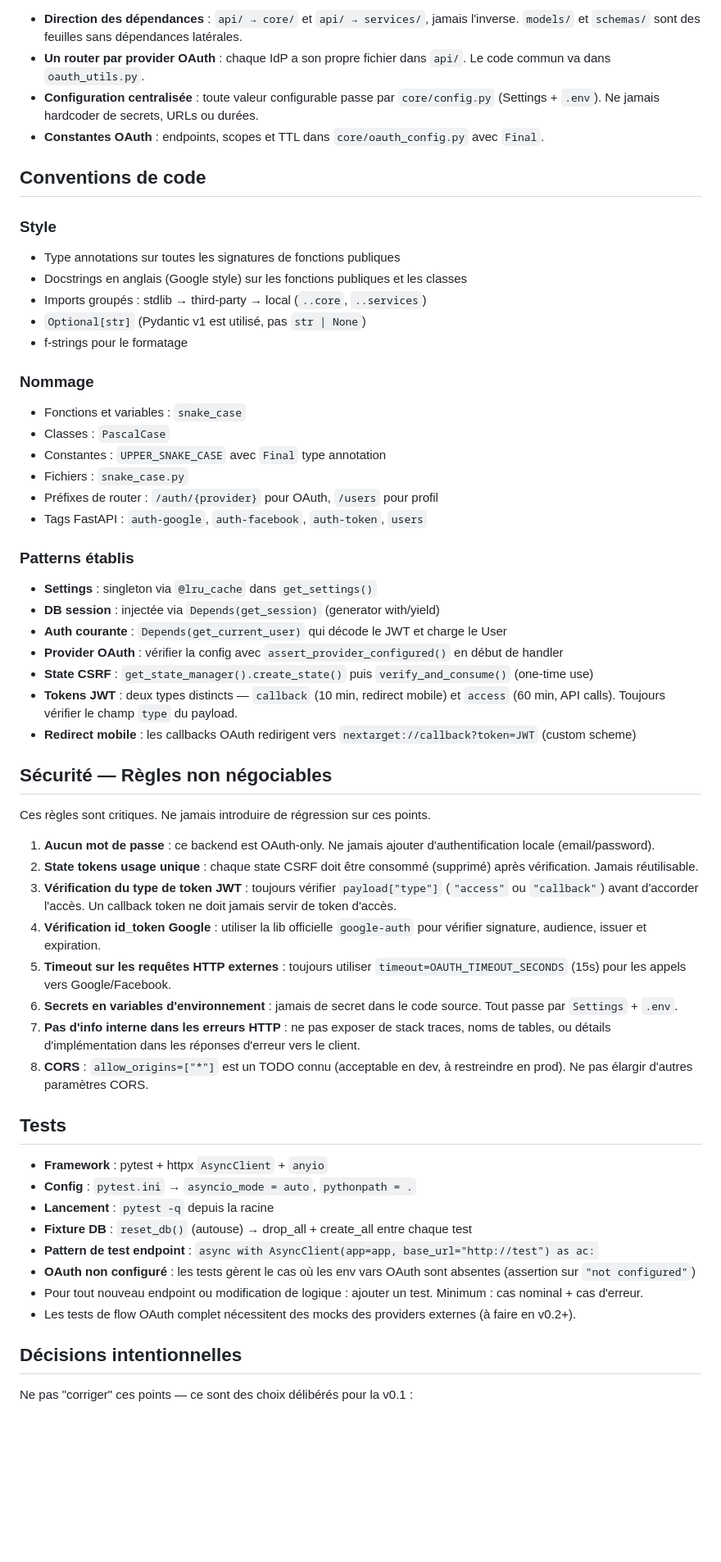
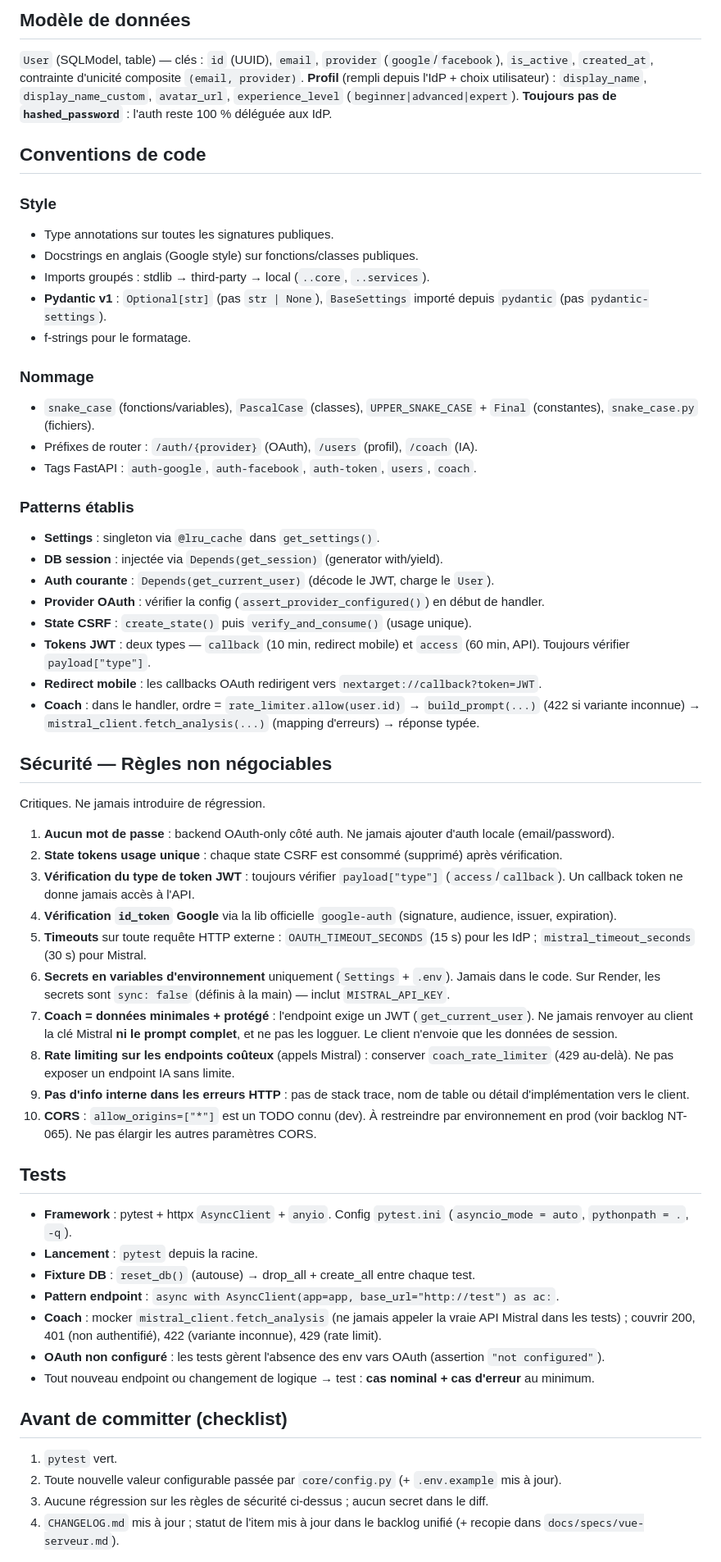
Before and after one commit to clementseguy/NexTarget-server, a Markdown page: AGENTS.md, the part around one of its changes. Shown at 82% size. GitHub-like rendering; blank space fills up the shorter version.

Commit message:
MaJ AGENTS.md

```diff
--- a/AGENTS.md
+++ b/AGENTS.md
@@ -48,63 +87,66 @@ docs/
 
-- **Direction des dépendances** : `api/ → core/` et `api/ → services/`, jamais l'inverse. `models/` et `schemas/` sont des feuilles sans dépendances latérales.
-- **Un router par provider OAuth** : chaque IdP a son propre fichier dans `api/`. Le code commun va dans `oauth_utils.py`.
-- **Configuration centralisée** : toute valeur configurable passe par `core/config.py` (Settings + `.env`). Ne jamais hardcoder de secrets, URLs ou durées.
-- **Constantes OAuth** : endpoints, scopes et TTL dans `core/oauth_config.py` avec `Final`.
+## Modèle de données
+
+`User` (SQLModel, table) — clés : `id` (UUID), `email`, `provider`
+(`google`/`facebook`), `is_active`, `created_at`, contrainte d'unicité composite
+`(email, provider)`. **Profil** (rempli depuis l'IdP + choix utilisateur) :
+`display_name`, `display_name_custom`, `avatar_url`, `experience_level`
+(`beginner|advanced|expert`). **Toujours pas de `hashed_password`** : l'auth reste
+100 % déléguée aux IdP.
 
 ## Conventions de code
 
 ### Style
-
-- Type annotations sur toutes les signatures de fonctions publiques
-- Docstrings en anglais (Google style) sur les fonctions publiques et les classes
-- Imports groupés : stdlib → third-party → local (`..core`, `..services`)
-- `Optional[str]` (Pydantic v1 est utilisé, pas `str | None`)
-- f-strings pour le formatage
+- Type annotations sur toutes les signatures publiques.
+- Docstrings en anglais (Google style) sur fonctions/classes publiques.
+- Imports groupés : stdlib → third-party → local (`..core`, `..services`).
+- **Pydantic v1** : `Optional[str]` (pas `str | None`), `BaseSettings` importé depuis `pydantic` (pas `pydantic-settings`).
+- f-strings pour le formatage.
 
 ### Nommage
-
-- Fonctions et variables : `snake_case`
-- Classes : `PascalCase`
-- Constantes : `UPPER_SNAKE_CASE` avec `Final` type annotation
-- Fichiers : `snake_case.py`
-- Préfixes de router : `/auth/{provider}` pour OAuth, `/users` pour profil
-- Tags FastAPI : `auth-google`, `auth-facebook`, `auth-token`, `users`
+- `snake_case` (fonctions/variables), `PascalCase` (classes), `UPPER_SNAKE_CASE` + `Final` (constantes), `snake_case.py` (fichiers).
+- Préfixes de router : `/auth/{provider}` (OAuth), `/users` (profil), `/coach` (IA).
+- Tags FastAPI : `auth-google`, `auth-facebook`, `auth-token`, `users`, `coach`.
 
 ### Patterns établis
-
-- **Settings** : singleton via `@lru_cache` dans `get_settings()`
-- **DB session** : injectée via `Depends(get_session)` (generator with/yield)
-- **Auth courante** : `Depends(get_current_user)` qui décode le JWT et charge le User
-- **Provider OAuth** : vérifier la config avec `assert_provider_configured()` en début de handler
-- **State CSRF** : `get_state_manager().create_state()` puis `verify_and_consume()` (one-time use)
-- **Tokens JWT** : deux types distincts — `callback` (10 min, redirect mobile) et `access` (60 min, API calls). Toujours vérifier le champ `type` du payload.
-- **Redirect mobile** : les callbacks OAuth redirigent vers `nextarget://callback?token=JWT` (custom scheme)
+- **Settings** : singleton via `@lru_cache` dans `get_settings()`.
+- **DB session** : injectée via `Depends(get_session)` (generator with/yield).
+- **Auth courante** : `Depends(get_current_user)` (décode le JWT, charge le `User`).
+- **Provider OAuth** : vérifier la config (`assert_provider_configured()`) en début de handler.
+- **State CSRF** : `create_state()` puis `verify_and_consume()` (usage unique).
+- **Tokens JWT** : deux types — `callback` (10 min, redirect mobile) et `access` (60 min, API). Toujours vérifier `payload["type"]`.
+- **Redirect mobile** : les callbacks OAuth redirigent vers `nextarget://callback?token=JWT`.
+- **Coach** : dans le handler, ordre = `rate_limiter.allow(user.id)` → `build_prompt(...)` (422 si variante inconnue) → `mistral_client.fetch_analysis(...)` (mapping d'erreurs) → réponse typée.
 
 ## Sécurité — Règles non négociables
 
-Ces règles sont critiques. Ne jamais introduire de régression sur ces points.
+Critiques. Ne jamais introduire de régression.
 
-1. **Aucun mot de passe** : ce backend est OAuth-only. Ne jamais ajouter d'authentification locale (email/password).
-2. **State tokens usage unique** : chaque state CSRF doit être consommé (supprimé) après vérification. Jamais réutilisable.
-3. **Vérification du type de token JWT** : toujours vérifier `payload["type"]` (`"access"` ou `"callback"`) avant d'accorder l'accès. Un callback token ne doit jamais servir de token d'accès.
-4. **Vérification id_token Google** : utiliser la lib officielle `google-auth` pour vérifier signature, audience, issuer et expiration.
-5. **Timeout sur les requêtes HTTP externes** : toujours utiliser `timeout=OAUTH_TIMEOUT_SECONDS` (15s) pour les appels vers Google/Facebook.
-6. **Secrets en variables d'environnement** : jamais de secret dans le code source. Tout passe par `Settings` + `.env`.
-7. **Pas d'info interne dans les erreurs HTTP** : ne pas exposer de stack traces, noms de tables, ou détails d'implémentation dans les réponses d'erreur vers le client.
-8. **CORS** : `allow_origins=["*"]` est un TODO connu (acceptable en dev, à restreindre en prod). Ne pas élargir d'autres paramètres CORS.
+1. **Aucun mot de passe** : backend OAuth-only côté auth. Ne jamais ajouter d'auth locale (email/password).
+2. **State tokens usage unique** : chaque state CSRF est consommé (supprimé) après vérification.
+3. **Vérification du type de token JWT** : toujours vérifier `payload["type"]` (`access`/`callback`). Un callback token ne donne jamais accès à l'API.
+4. **Vérification `id_token` Google** via la lib officielle `google-auth` (signature, audience, issuer, expiration).
+5. **Timeouts** sur toute requête HTTP externe : `OAUTH_TIMEOUT_SECONDS` (15 s) pour les IdP ; `mistral_timeout_seconds` (30 s) pour Mistral.
+6. **Secrets en variables d'environnement** uniquement (`Settings` + `.env`). Jamais dans le code. Sur Render, les secrets sont `sync: false` (définis à la main) — inclut `MISTRAL_API_KEY`.
+7. **Coach = données minimales + protégé** : l'endpoint exige un JWT (`get_current_user`). Ne jamais renvoyer au client la clé Mistral **ni le prompt complet**, et ne pas les logguer. Le client n'envoie que les données de session.
+8. **Rate limiting sur les endpoints coûteux** (appels Mistral) : conserver `coach_rate_limiter` (429 au-delà). Ne pas exposer un endpoint IA sans limite.
+9. **Pas d'info interne dans les erreurs HTTP** : pas de stack trace, nom de table ou détail d'implémentation vers le client.
+10. **CORS** : `allow_origins=["*"]` est un TODO connu (dev). À restreindre par environnement en prod (voir backlog NT-065). Ne pas élargir les autres paramètres CORS.
 
 ## Tests
 
-- **Framework** : pytest + httpx `AsyncClient` + `anyio`
-- **Config** : `pytest.ini` → `asyncio_mode = auto`, `pythonpath = .`
-- **Lancement** : `pytest -q` depuis la racine
-- **Fixture DB** : `reset_db()` (autouse) → drop_all + create_all entre chaque test
-- **Pattern de test endpoint** : `async with AsyncClient(app=app, base_url="http://test") as ac:`
-- **OAuth non configuré** : les tests gèrent le cas où les env vars OAuth sont absentes (assertion sur `"not configured"`)
-- Pour tout nouveau endpoint ou modification de logique : ajouter un test. Minimum : cas nominal + cas d'erreur.
-- Les tests de flow OAuth complet nécessitent des mocks des providers externes (à faire en v0.2+).
+- **Framework** : pytest + httpx `AsyncClient` + `anyio`. Config `pytest.ini` (`asyncio_mode = auto`, `pythonpath = .`, `-q`).
+- **Lancement** : `pytest` depuis la racine.
+- **Fixture DB** : `reset_db()` (autouse) → drop_all + create_all entre chaque test.
+- **Pattern endpoint** : `async with AsyncClient(app=app, base_url="http://test") as ac:`.
+- **Coach** : mocker `mistral_client.fetch_analysis` (ne jamais appeler la vraie API Mistral dans les tests) ; couvrir 200, 401 (non authentifié), 422 (variante inconnue), 429 (rate limit).
+- **OAuth non configuré** : les tests gèrent l'absence des env vars OAuth (assertion `"not configured"`).
+- Tout nouveau endpoint ou changement de logique → test : **cas nominal + cas d'erreur** au minimum.
 
-## Décisions intentionnelles
+## Avant de committer (checklist)
 
-Ne pas "corriger" ces points — ce sont des choix délibérés pour la v0.1 :
+1. `pytest` vert.
+2. Toute nouvelle valeur configurable passée par `core/config.py` (+ `.env.example` mis à jour).
+3. Aucune régression sur les règles de sécurité ci-dessus ; aucun secret dans le diff.
+4. `CHANGELOG.md` mis à jour ; statut de l'item mis à jour dans le backlog unifié (+ recopie dans `docs/specs/vue-serveur.md`).
 
```
Also changed, not shown: other parts of AGENTS.md (+85 -58 lines).
